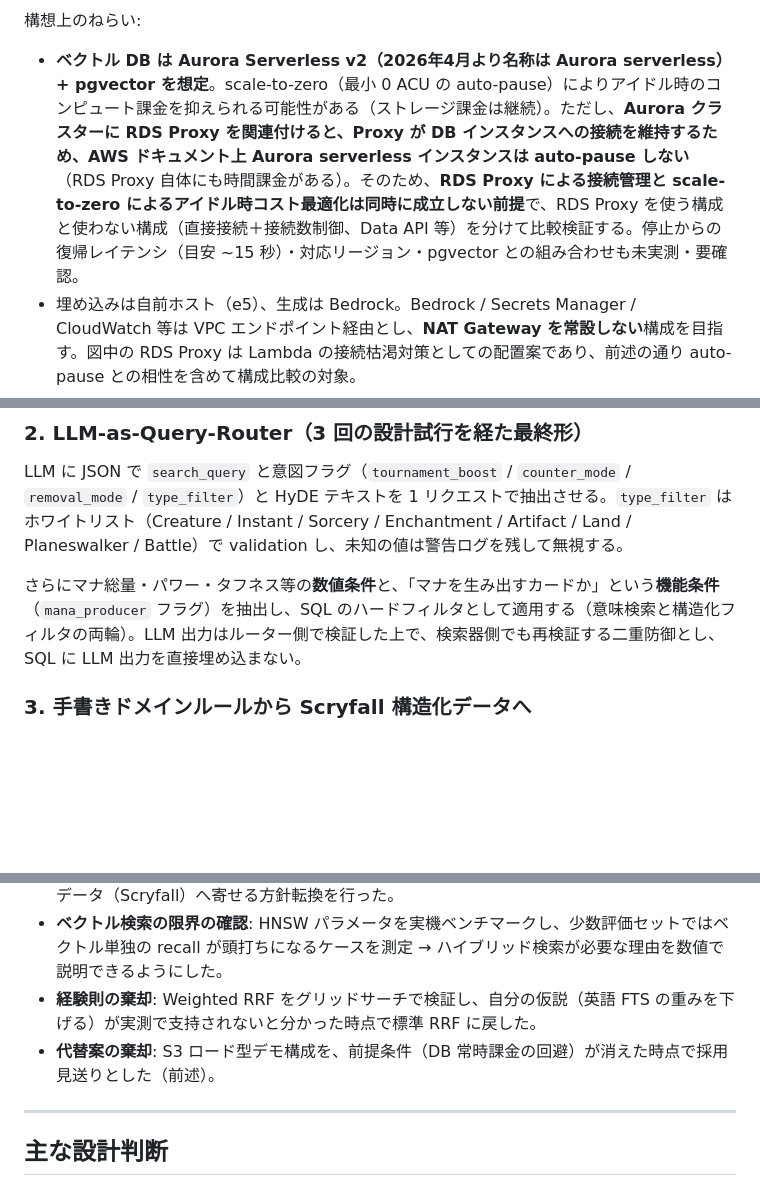
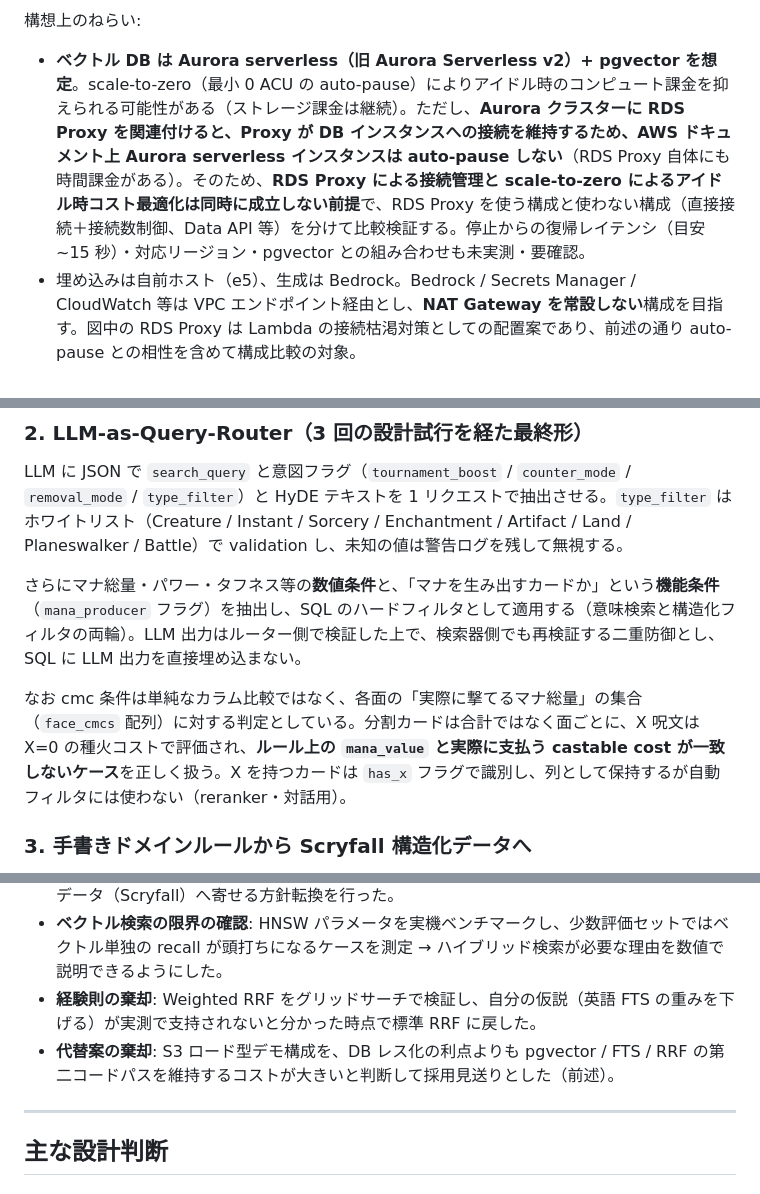
Before and after one commit to Sakaihashizo/mtg-rag, a Markdown page: README.md, 3 parts joined by grey strips. GitHub-like rendering; blank space fills up the shorter version.

```diff
--- a/README.md
+++ b/README.md
@@ -105,7 +105,7 @@ flowchart TB
 
 構想上のねらい:
 
-- **ベクトル DB は Aurora Serverless v2（2026年4月より名称は Aurora serverless）+ pgvector を想定**。scale-to-zero（最小 0 ACU の auto-pause）によりアイドル時のコンピュート課金を抑えられる可能性がある（ストレージ課金は継続）。ただし、**Aurora クラスターに RDS Proxy を関連付けると、Proxy が DB インスタンスへの接続を維持するため、AWS ドキュメント上 Aurora serverless インスタンスは auto-pause しない**（RDS Proxy 自体にも時間課金がある）。そのため、**RDS Proxy による接続管理と scale-to-zero によるアイドル時コスト最適化は同時に成立しない前提**で、RDS Proxy を使う構成と使わない構成（直接接続＋接続数制御、Data API 等）を分けて比較検証する。停止からの復帰レイテンシ（目安 ~15 秒）・対応リージョン・pgvector との組み合わせも未実測・要確認。
+- **ベクトル DB は Aurora serverless（旧 Aurora Serverless v2）+ pgvector を想定**。scale-to-zero（最小 0 ACU の auto-pause）によりアイドル時のコンピュート課金を抑えられる可能性がある（ストレージ課金は継続）。ただし、**Aurora クラスターに RDS Proxy を関連付けると、Proxy が DB インスタンスへの接続を維持するため、AWS ドキュメント上 Aurora serverless インスタンスは auto-pause しない**（RDS Proxy 自体にも時間課金がある）。そのため、**RDS Proxy による接続管理と scale-to-zero によるアイドル時コスト最適化は同時に成立しない前提**で、RDS Proxy を使う構成と使わない構成（直接接続＋接続数制御、Data API 等）を分けて比較検証する。停止からの復帰レイテンシ（目安 ~15 秒）・対応リージョン・pgvector との組み合わせも未実測・要確認。
 - 埋め込みは自前ホスト（e5）、生成は Bedrock。Bedrock / Secrets Manager / CloudWatch 等は VPC エンドポイント経由とし、**NAT Gateway を常設しない**構成を目指す。図中の RDS Proxy は Lambda の接続枯渇対策としての配置案であり、前述の通り auto-pause との相性を含めて構成比較の対象。
 - **メタデータ定期リフレッシュは構想段階**。edhrec_rank のような時間で変動するデータは取り込んで終わりにできないため、新セット検知 → 即時更新 → 約 3 週間後の再更新（発売直後はランクが不安定なため）という更新スケジュールを設計した。Scryfall は VPC エンドポイントを持たない外部サービスなので、**VPC 外の Lambda で取得し S3 を橋にして VPC 内から読む**ことで NAT Gateway を回避する。**現運用は手動更新**（新セットは 2〜3 ヶ月に 1 回であり、自動化インフラの構築労力に対して現段階では見合わないと判断）。
 
@@ -128,6 +128,8 @@ flowchart TB
 LLM に JSON で `search_query` と意図フラグ（`tournament_boost` / `counter_mode` / `removal_mode` / `type_filter`）と HyDE テキストを 1 リクエストで抽出させる。`type_filter` はホワイトリスト（Creature / Instant / Sorcery / Enchantment / Artifact / Land / Planeswalker / Battle）で validation し、未知の値は警告ログを残して無視する。
 
 さらにマナ総量・パワー・タフネス等の**数値条件**と、「マナを生み出すカードか」という**機能条件**（`mana_producer` フラグ）を抽出し、SQL のハードフィルタとして適用する（意味検索と構造化フィルタの両輪）。LLM 出力はルーター側で検証した上で、検索器側でも再検証する二重防御とし、SQL に LLM 出力を直接埋め込まない。
+
+なお cmc 条件は単純なカラム比較ではなく、各面の「実際に撃てるマナ総量」の集合（`face_cmcs` 配列）に対する判定としている。分割カードは合計ではなく面ごとに、X 呪文は X=0 の種火コストで評価され、**ルール上の `mana_value` と実際に支払う castable cost が一致しないケース**を正しく扱う。X を持つカードは `has_x` フラグで識別し、列として保持するが自動フィルタには使わない（reranker・対話用）。
 
 ### 3. 手書きドメインルールから Scryfall 構造化データへ
 
@@ -168,7 +170,7 @@ reembed（TRUNCATE → 全件再構築）の間も検索を止めないため、
 - **手書きルールの放棄**: 機能概念を手書き定義で増やし続ける方式の限界を認め、外部の構造化データ（Scryfall）へ寄せる方針転換を行った。
 - **ベクトル検索の限界の確認**: HNSW パラメータを実機ベンチマークし、少数評価セットではベクトル単独の recall が頭打ちになるケースを測定 → ハイブリッド検索が必要な理由を数値で説明できるようにした。
 - **経験則の棄却**: Weighted RRF をグリッドサーチで検証し、自分の仮説（英語 FTS の重みを下げる）が実測で支持されないと分かった時点で標準 RRF に戻した。
-- **代替案の棄却**: S3 ロード型デモ構成を、前提条件（DB 常時課金の回避）が消えた時点で採用見送りとした（前述）。
+- **代替案の棄却**: S3 ロード型デモ構成を、DB レス化の利点よりも pgvector / FTS / RRF の第二コードパスを維持するコストが大きいと判断して採用見送りとした（前述）。
 
 ---
 
```
Also changed, not shown: other parts of README.md (+23 -19 lines).
